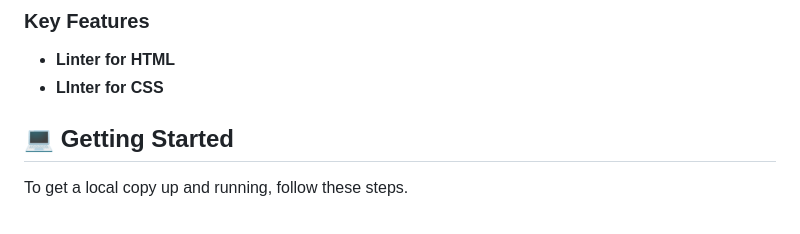
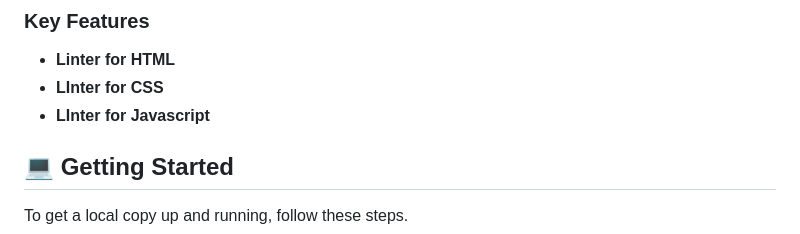
Before and after one commit to donice/Microverse-Portal-Capstone, a Markdown page: README.md, the part around the change. GitHub-like rendering.

```diff
--- a/README.md
+++ b/README.md
@@ -67,6 +67,7 @@
 
 - **Linter for HTML**
 - **LInter for CSS**
+- **LInter for Javascript**
 
 <!-- GETTING STARTED -->
 
```
